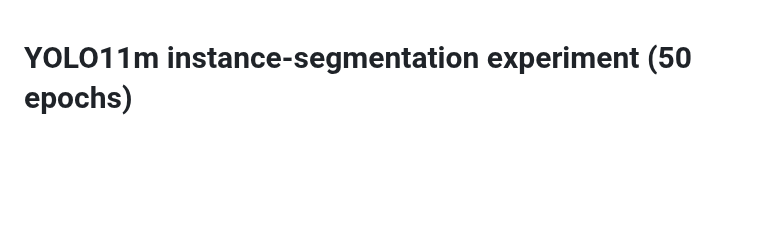
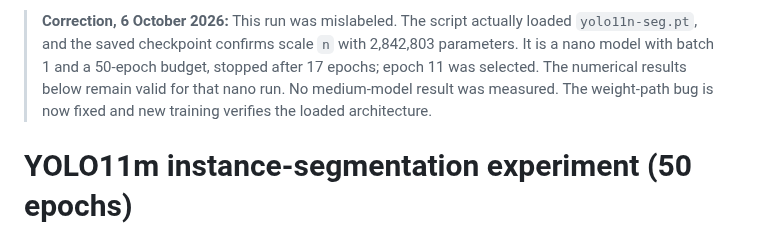
Before and after one commit to ugurk-0/Solar-Filament-Segmentation-Challenge-2026, a Markdown page: reports/yolo11m_20261003.md, the part around the change. Rendered like a GitHub page; blank space fills up the shorter version.

```diff
--- a/reports/yolo11m_20261003.md
+++ b/reports/yolo11m_20261003.md
@@ -1,3 +1,5 @@
+> **Correction, 6 October 2026:** This run was mislabeled. The script actually loaded `yolo11n-seg.pt`, and the saved checkpoint confirms scale `n` with 2,842,803 parameters. It is a nano model with batch 1 and a 50-epoch budget, stopped after 17 epochs; epoch 11 was selected. The numerical results below remain valid for that nano run. No medium-model result was measured. The weight-path bug is now fixed and new training verifies the loaded architecture.
+
 # YOLO11m instance-segmentation experiment (50 epochs)
 
 Pretrained medium model, 1536-pixel full disk, batch 1 and nominal batch 8, AMP, one actual annotation set per training observation. No geometric/mosaic augmentation; photometric value augmentation only. Separate masks, support-aware assignment, classification and mask losses. Native-coordinate output masks, confidence-ordered non-overlap ownership. All chirality categories map to one filament class.
```
Also changed, not shown: README.md (+6 -4 lines).
